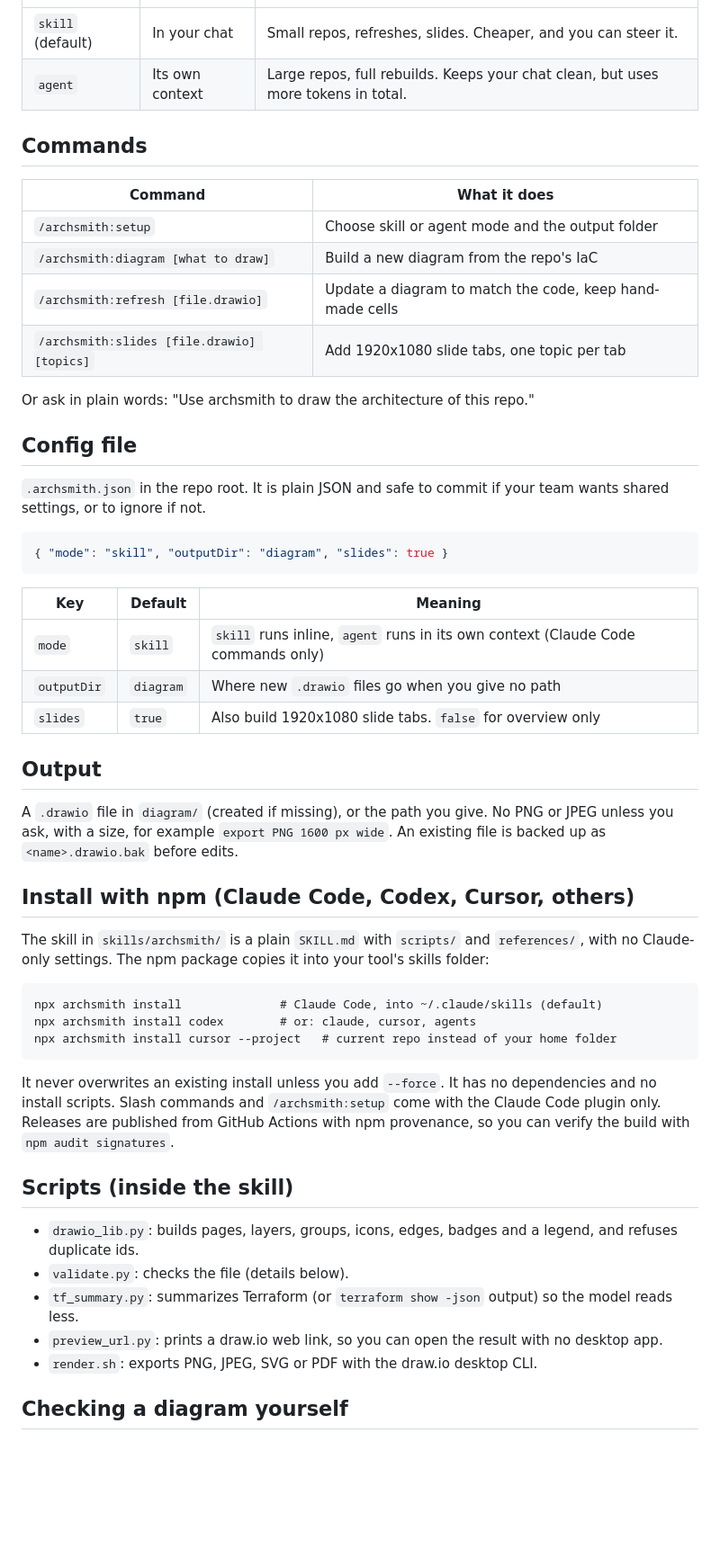
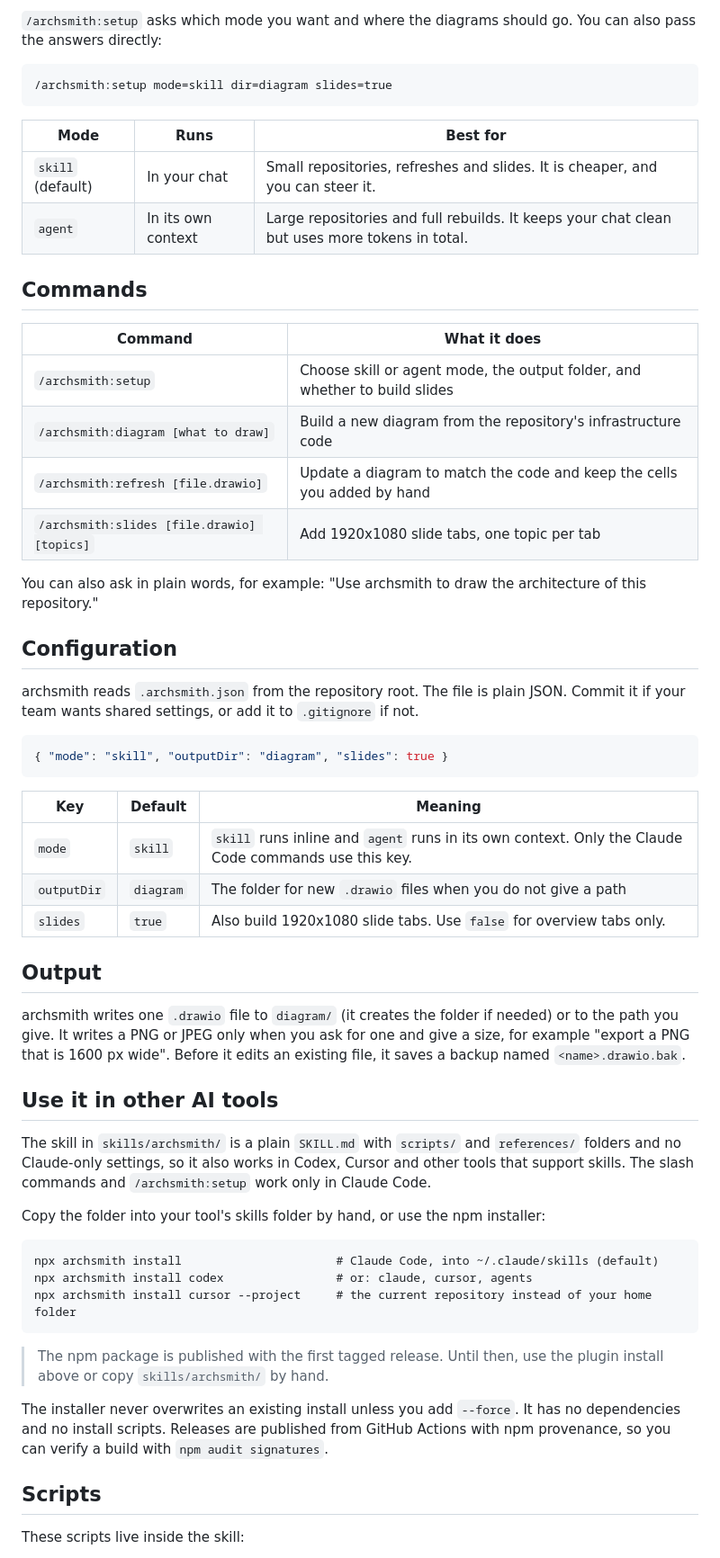
Before and after one commit to nubeninja/archsmith, a Markdown page: README.md, the part around one of its changes. Shown at 90% size. Rendered like a GitHub page; blank space fills up the shorter version.

````diff
--- a/README.md
+++ b/README.md
@@ -30,21 +59,28 @@ The setup asks two things: run as an inline **skill** or an isolated **agent**,
+`/archsmith:setup` asks which mode you want and where the diagrams should go. You can also pass the answers directly:
+
+```
+/archsmith:setup mode=skill dir=diagram slides=true
+```
+
+| Mode | Runs | Best for |
 | --- | --- | --- |
-| `skill` (default) | In your chat | Small repos, refreshes, slides. Cheaper, and you can steer it. |
-| `agent` | Its own context | Large repos, full rebuilds. Keeps your chat clean, but uses more tokens in total. |
+| `skill` (default) | In your chat | Small repositories, refreshes and slides. It is cheaper, and you can steer it. |
+| `agent` | In its own context | Large repositories and full rebuilds. It keeps your chat clean but uses more tokens in total. |
 
 ## Commands
 
 | Command | What it does |
 | --- | --- |
-| `/archsmith:setup` | Choose skill or agent mode and the output folder |
-| `/archsmith:diagram [what to draw]` | Build a new diagram from the repo's IaC |
-| `/archsmith:refresh [file.drawio]` | Update a diagram to match the code, keep hand-made cells |
+| `/archsmith:setup` | Choose skill or agent mode, the output folder, and whether to build slides |
+| `/archsmith:diagram [what to draw]` | Build a new diagram from the repository's infrastructure code |
+| `/archsmith:refresh [file.drawio]` | Update a diagram to match the code and keep the cells you added by hand |
 | `/archsmith:slides [file.drawio] [topics]` | Add 1920x1080 slide tabs, one topic per tab |
 
-Or ask in plain words: "Use archsmith to draw the architecture of this repo."
+You can also ask in plain words, for example: "Use archsmith to draw the architecture of this repository."
 
-## Config file
+## Configuration
 
-`.archsmith.json` in the repo root. It is plain JSON and safe to commit if your team wants shared settings, or to ignore if not.
+archsmith reads `.archsmith.json` from the repository root. The file is plain JSON. Commit it if your team wants shared settings, or add it to `.gitignore` if not.
 
 ```json
 { "mode": "skill", "outputDir": "diagram", "slides": true }
@@ -52,33 +88,31 @@ Or ask in plain words: "Use archsmith to draw the architecture of this repo."
 
 | Key | Default | Meaning |
 | --- | --- | --- |
-| `mode` | `skill` | `skill` runs inline, `agent` runs in its own context (Claude Code commands only) |
-| `outputDir` | `diagram` | Where new `.drawio` files go when you give no path |
-| `slides` | `true` | Also build 1920x1080 slide tabs. `false` for overview only |
+| `mode` | `skill` | `skill` runs inline and `agent` runs in its own context. Only the Claude Code commands use this key. |
+| `outputDir` | `diagram` | The folder for new `.drawio` files when you do not give a path |
+| `slides` | `true` | Also build 1920x1080 slide tabs. Use `false` for overview tabs only. |
 
 ## Output
 
-A `.drawio` file in `diagram/` (created if missing), or the path you give. No PNG or JPEG unless you ask, with a size, for example `export PNG 1600 px wide`. An existing file is backed up as `<name>.drawio.bak` before edits.
+archsmith writes one `.drawio` file to `diagram/` (it creates the folder if needed) or to the path you give. It writes a PNG or JPEG only when you ask for one and give a size, for example "export a PNG that is 1600 px wide". Before it edits an existing file, it saves a backup named `<name>.drawio.bak`.
 
-## Install with npm (Claude Code, Codex, Cursor, others)
+## Use it in other AI tools
 
-The skill in `skills/archsmith/` is a plain `SKILL.md` with `scripts/` and `references/`, with no Claude-only settings. The npm package copies it into your tool's skills folder:
+The skill in `skills/archsmith/` is a plain `SKILL.md` with `scripts/` and `references/` folders and no Claude-only settings, so it also works in Codex, Cursor and other tools that support skills. The slash commands and `/archsmith:setup` work only in Claude Code.
+
+Copy the folder into your tool's skills folder by hand, or use the npm installer:
 
 ```
-npx archsmith install              # Claude Code, into ~/.claude/skills (default)
-npx archsmith install codex        # or: claude, cursor, agents
-npx archsmith install cursor --project   # current repo instead of your home folder
+npx archsmith install                      # Claude Code, into ~/.claude/skills (default)
+npx archsmith install codex                # or: claude, cursor, agents
+npx archsmith install cursor --project     # the current repository instead of your home folder
 ```
 
-It never overwrites an existing install unless you add `--force`. It has no dependencies and no install scripts. Slash commands and `/archsmith:setup` come with the Claude Code plugin only. Releases are published from GitHub Actions with npm provenance, so you can verify the build with `npm audit signatures`.
+> The npm package is published with the first tagged release. Until then, use the plugin install above or copy `skills/archsmith/` by hand.
 
-## Scripts (inside the skill)
+The installer never overwrites an existing install unless you add `--force`. It has no dependencies and no install scripts. Releases are published from GitHub Actions with npm provenance, so you can verify a build with `npm audit signatures`.
 
-- `drawio_lib.py`: builds pages, layers, groups, icons, edges, badges and a legend, and refuses duplicate ids.
-- `validate.py`: checks the file (details below).
-- `tf_summary.py`: summarizes Terraform (or `terraform show -json` output) so the model reads less.
-- `preview_url.py`: prints a draw.io web link, so you can open the result with no desktop app.
-- `render.sh`: exports PNG, JPEG, SVG or PDF with the draw.io desktop CLI.
+## Scripts
 
-## Checking a diagram yourself
+These scripts live inside the skill:
 
````
Also changed, not shown: other parts of README.md (+63 -25 lines), docs/images/hero.jpg (added), docs/images/how-it-works.png (added), docs/images/skill-vs-agent.png (added).
